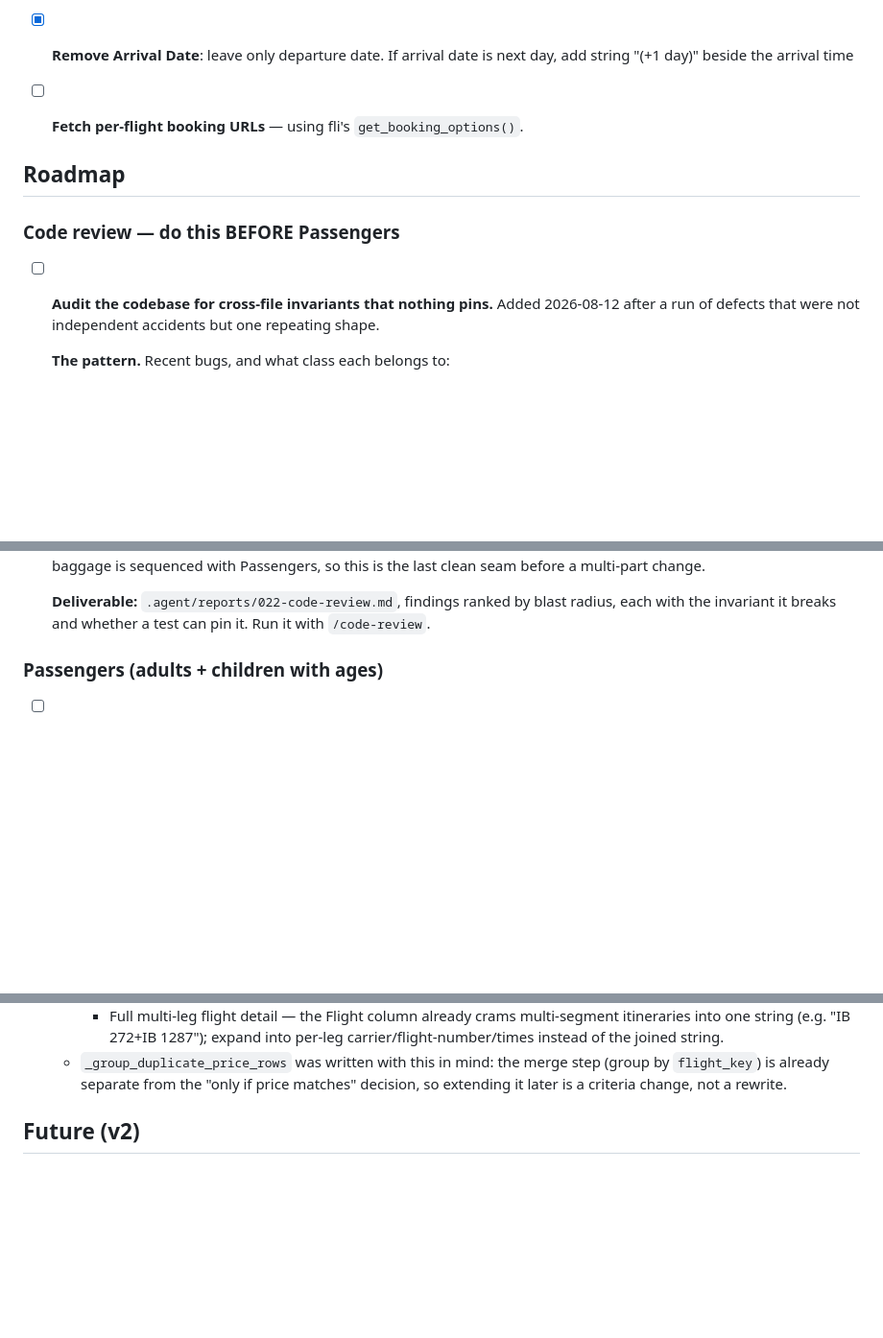
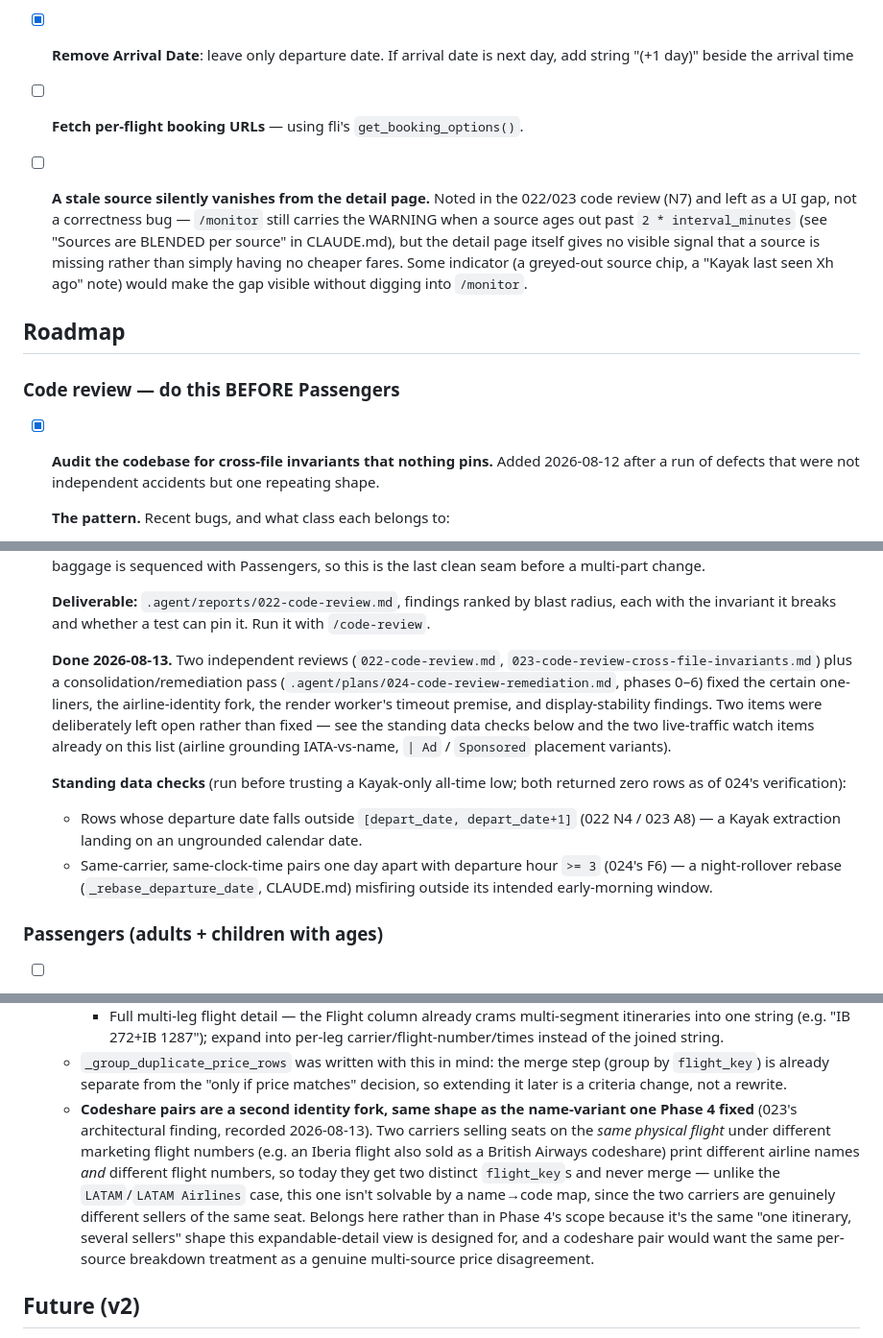
Before and after one commit to osteiner78/airfare-monitor, a Markdown page: TODO.md, 3 parts joined by grey strips. Shown at 96% size. Rendered like a GitHub page; blank space fills up the shorter version.

```diff
--- a/TODO.md
+++ b/TODO.md
@@ -29,12 +29,20 @@
 - [ ] Add a selection box besides all flights, when checked it adds it to the chart -> will require storing historical prices for all flights
 - [x] **Remove Arrival Date**: leave only departure date. If arrival date is next day, add string "(+1 day)" beside the arrival time
 - [ ] **Fetch per-flight booking URLs** — using fli's `get_booking_options()`.
+- [ ] **A stale source silently vanishes from the detail page.** Noted in the
+  022/023 code review (N7) and left as a UI gap, not a correctness bug —
+  `/monitor` still carries the WARNING when a source ages out past
+  `2 * interval_minutes` (see "Sources are BLENDED per source" in CLAUDE.md),
+  but the detail page itself gives no visible signal that a source is missing
+  rather than simply having no cheaper fares. Some indicator (a greyed-out
+  source chip, a "Kayak last seen Xh ago" note) would make the gap visible
+  without digging into `/monitor`.
 
 
 ## Roadmap
 
 ### Code review — do this BEFORE Passengers
-- [ ] **Audit the codebase for cross-file invariants that nothing pins.** Added
+- [x] **Audit the codebase for cross-file invariants that nothing pins.** Added
   2026-08-12 after a run of defects that were not independent accidents but
   one repeating shape.
 
@@ -97,6 +105,24 @@
   **Deliverable:** `.agent/reports/022-code-review.md`, findings ranked by
   blast radius, each with the invariant it breaks and whether a test can pin
   it. Run it with `/code-review`.
+
+  **Done 2026-08-13.** Two independent reviews (`022-code-review.md`,
+  `023-code-review-cross-file-invariants.md`) plus a consolidation/remediation
+  pass (`.agent/plans/024-code-review-remediation.md`, phases 0–6) fixed the
+  certain one-liners, the airline-identity fork, the render worker's timeout
+  premise, and display-stability findings. Two items were deliberately left
+  open rather than fixed — see the standing data checks below and the two
+  live-traffic watch items already on this list (airline grounding
+  IATA-vs-name, `| Ad` / `Sponsored` placement variants).
+
+  **Standing data checks** (run before trusting a Kayak-only all-time low;
+  both returned zero rows as of 024's verification):
+  - Rows whose departure date falls outside `[depart_date, depart_date+1]`
+    (022 N4 / 023 A8) — a Kayak extraction landing on an ungrounded calendar
+    date.
+  - Same-carrier, same-clock-time pairs one day apart with departure hour
+    `>= 3` (024's F6) — a night-rollover rebase (`_rebase_departure_date`,
+    CLAUDE.md) misfiring outside its intended early-morning window.
 
 ### Passengers (adults + children with ages)
 - [ ] **Track a party, not one adult.** Every tracker currently searches for a
@@ -268,6 +294,19 @@
     step (group by `flight_key`) is already separate from the "only if
     price matches" decision, so extending it later is a criteria change,
     not a rewrite.
+  - **Codeshare pairs are a second identity fork, same shape as the
+    name-variant one Phase 4 fixed** (023's architectural finding, recorded
+    2026-08-13). Two carriers selling seats on the *same physical flight*
+    under different marketing flight numbers (e.g. an Iberia flight also sold
+    as a British Airways codeshare) print different airline names *and*
+    different flight numbers, so today they get two distinct `flight_key`s
+    and never merge — unlike the `LATAM`/`LATAM Airlines` case, this one
+    isn't solvable by a name→code map, since the two carriers are genuinely
+    different sellers of the same seat. Belongs here rather than in Phase 4's
+    scope because it's the same "one itinerary, several sellers" shape this
+    expandable-detail view is designed for, and a codeshare pair would want
+    the same per-source breakdown treatment as a genuine multi-source price
+    disagreement.
 
 ## Future (v2)
 - [ ] **City name autocomplete** — replace raw text inputs with city name search + autocomplete (e.g. type "Barcelona" → suggests BCN). Needs an airport/city dataset.
```
Also changed, not shown: .agent/reports/024-phase-6-end.md (added, +113 -0 lines), CLAUDE.md (+2 -1 lines).
